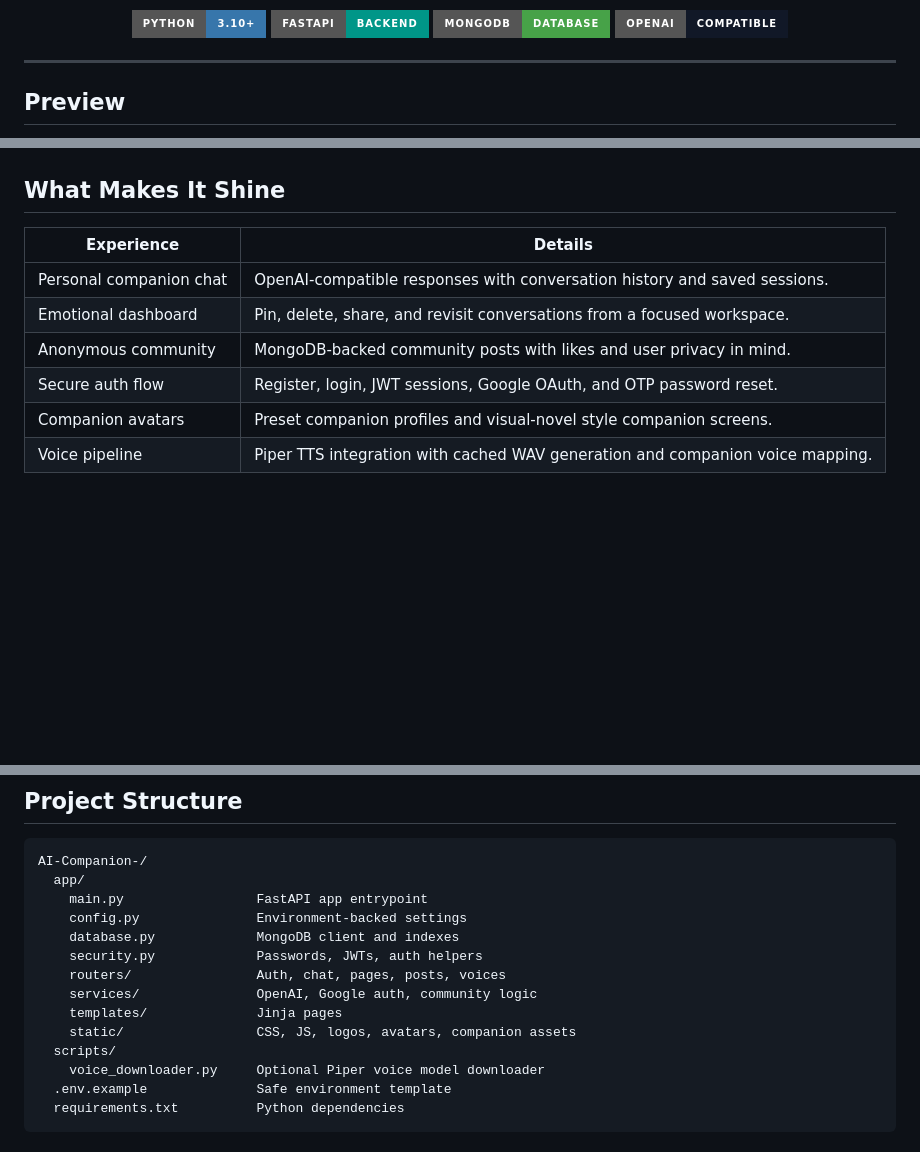
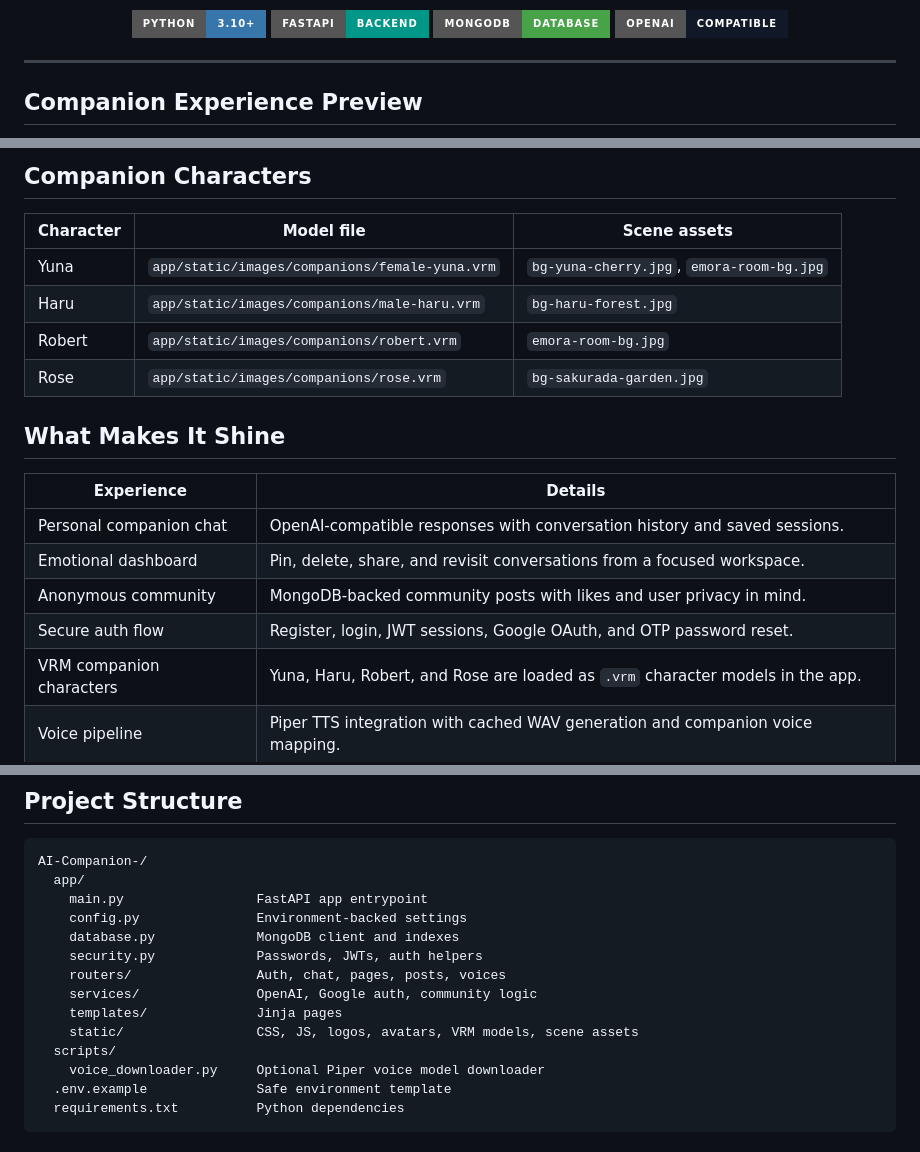
Before and after one commit to MaheshReddy-ML/AI-Companion, a Markdown page: README.md, 3 parts joined by grey strips. GitHub-like rendering; badges without logos; blank space fills up the shorter version.

```diff
--- a/README.md
+++ b/README.md
@@ -22,6 +22,6 @@
 
 ---
 
-## Preview
+## Companion Experience Preview
 
 <div align="center">
@@ -29,4 +31,13 @@
 </div>
+
+## Companion Characters
+
+| Character | Model file | Scene assets |
+| --- | --- | --- |
+| Yuna | `app/static/images/companions/female-yuna.vrm` | `bg-yuna-cherry.jpg`, `emora-room-bg.jpg` |
+| Haru | `app/static/images/companions/male-haru.vrm` | `bg-haru-forest.jpg` |
+| Robert | `app/static/images/companions/robert.vrm` | `emora-room-bg.jpg` |
+| Rose | `app/static/images/companions/rose.vrm` | `bg-sakurada-garden.jpg` |
 
 ## What Makes It Shine
 
@@ -36,7 +47,7 @@
 | Emotional dashboard | Pin, delete, share, and revisit conversations from a focused workspace. |
 | Anonymous community | MongoDB-backed community posts with likes and user privacy in mind. |
 | Secure auth flow | Register, login, JWT sessions, Google OAuth, and OTP password reset. |
-| Companion avatars | Preset companion profiles and visual-novel style companion screens. |
+| VRM companion characters | Yuna, Haru, Robert, and Rose are loaded as `.vrm` character models in the app. |
 | Voice pipeline | Piper TTS integration with cached WAV generation and companion voice mapping. |
 
 ## Tech Stack
@@ -64,7 +75,7 @@ AI-Companion-/
     routers/                Auth, chat, pages, posts, voices
     services/               OpenAI, Google auth, community logic
     templates/              Jinja pages
-    static/                 CSS, JS, logos, avatars, companion assets
+    static/                 CSS, JS, logos, avatars, VRM models, scene assets
   scripts/
     voice_downloader.py     Optional Piper voice model downloader
   .env.example              Safe environment template
```
Also changed, not shown: other parts of README.md (+3 -1 lines).
